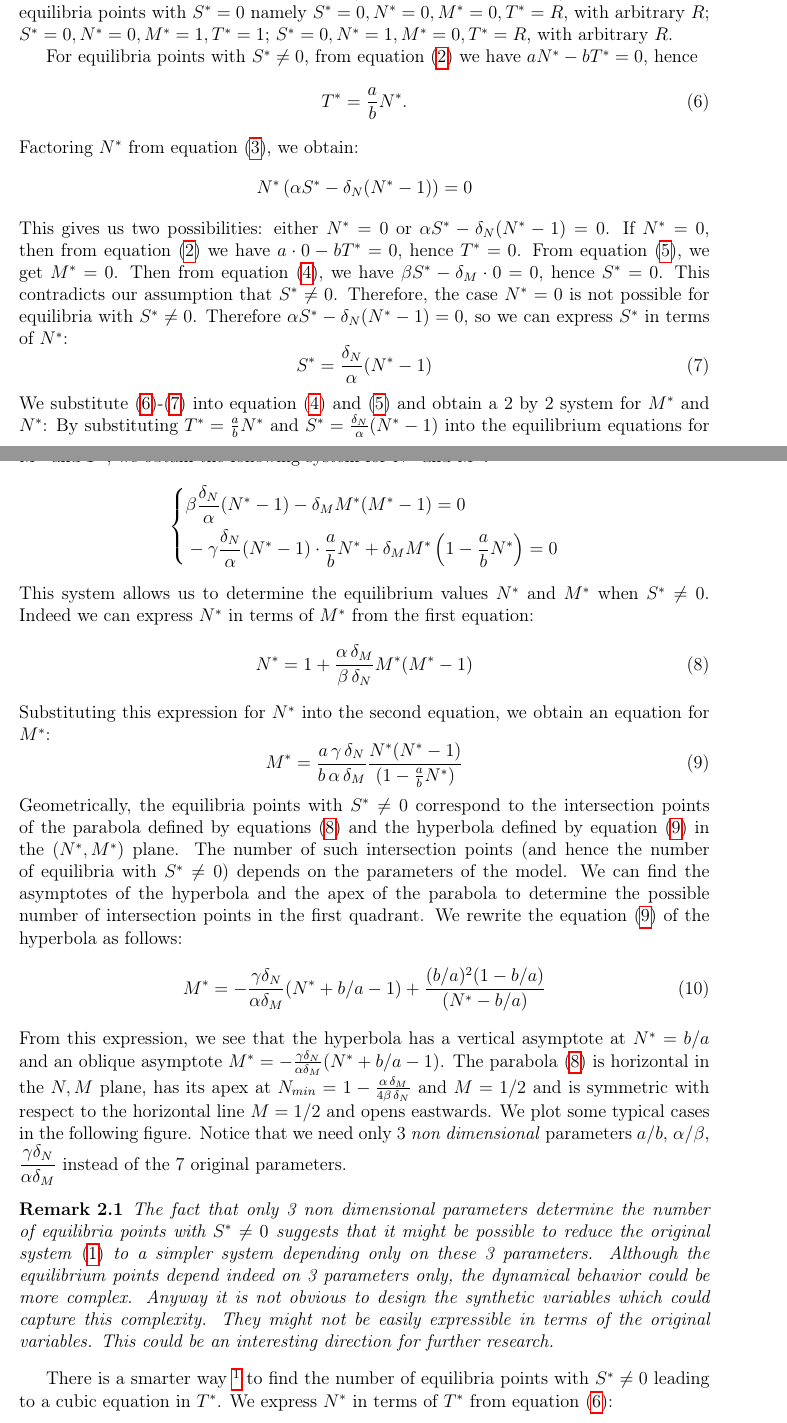
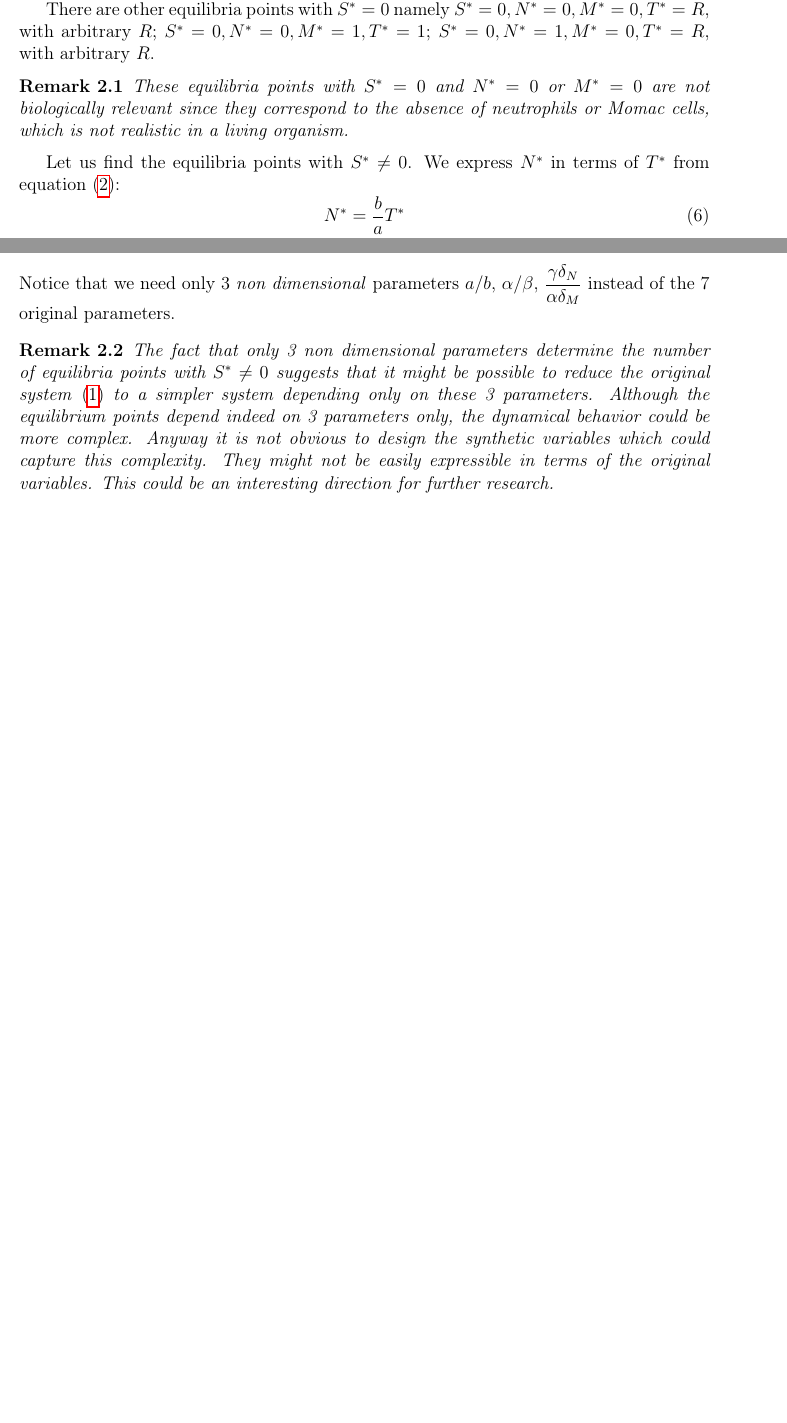
Before and after one commit to azerad/immunomath, a LaTeX paper (arthritis_model_oliv.tex): two parts of pages 3 and 4 of 16 before the commit and two parts of pages 3 and 4 of 14 after it, joined at a grey line, cut so that both start at the same text, the shorter picture padded with empty space. Compiled offline with pdfLaTeX.

Commit message:
enleve equations inutiles

```diff
--- a/arthritis_model_oliv.tex
+++ b/arthritis_model_oliv.tex
@@ -125,66 +136,45 @@ To make things easier to undestand, we summarize the model in the following diag
 
 This gives the following equilibria points.
 A first natural equilibrium point is given by $S^* = 0, N^* = 1, M^* = 1, T^* = 1$. This point corresponds to the disease-free state, where there is no inflammation ($S^* = 0$) and the populations of neutrophils, Momac, and SL-TRM are at their baseline    levels ($N^* = 1, M^* = 1, T^* = 1$).
+
 There are other equilibria points with $S^* = 0$  namely
 $S^* = 0, N^* = 0, M^* = 0, T^* = R$, with arbitrary $R$;
  $S^* = 0, N^* = 0, M^* = 1, T^* = 1$;
  $S^* = 0, N^* = 1, M^* = 0, T^* = R$, with arbitrary $R$.
+\begin{rem}
+These equilibria points with $S^* = 0$ and $N^* = 0$ or $M^* = 0$ are not biologically relevant since they correspond to the absence of neutrophils or Momac cells, which is not realistic in a living organism.
+\end{rem}
 
-
-For equilibria points with $S^* \neq 0$, from equation \eqref{eq:equilibrium_S} we have $a N^* - b T^* = 0$, hence
-\begin{equation}
-T^* = \frac{a}{b} N^*
-\label{eq:T_in_terms_of_N}.
-\end{equation}
-Factoring $N^*$ from equation \eqref{eq:equilibrium_N},  we obtain:
-\[
-N^* \left( \alpha S^* - \delta_N (N^* - 1) \right) = 0
-\]
-This gives us two possibilities: either $N^* = 0$ or $\alpha S^* - \delta_N (N^* - 1) = 0$. If $N^* = 0$,
-then from equation \eqref{eq:equilibrium_S} we have $a \cdot 0 - b T^* = 0$, hence $T^* = 0$. From equation \eqref{eq:equilibrium_T}, we get $ M^* = 0$. Then from equation \eqref{eq:equilibrium_M}, we have $\beta S^* - \delta_M \cdot 0 = 0$,
-hence $S^* = 0$. This contradicts our assumption that $S^* \neq 0$. Therefore, the case $N^* = 0$ is not possible for equilibria with $S^* \neq 0$.
-Therefore $\alpha S^* - \delta_N (N^* - 1) = 0$, so we can express $S^*$ in terms of $N^*$:
-\begin{equation}
-S^* = \frac{\delta_N}{\alpha} (N^* - 1)
-\label{eq:S_in_terms_of_N}
-\end{equation}
-We substitute \eqref{eq:T_in_terms_of_N}-\eqref{eq:S_in_terms_of_N}  into equation \eqref{eq:equilibrium_M} and \eqref{eq:equilibrium_T} and obtain a 2 by 2 system for  $M^*$ and  $N^*$:
-By substituting $T^* = \frac{a}{b} N^*$ and $S^* = \frac{\delta_N}{\alpha}(N^* - 1)$ into the equilibrium equations for $M^*$ and $T^*$, we obtain the following system for $N^*$ and $M^*$:
-\[
-\left\{
-\begin{aligned}
-&\beta \frac{\delta_N}{\alpha}(N^* - 1) - \delta_M M^* (M^* - 1) = 0 \\
-&-\gamma \frac{\delta_N}{\alpha}(N^* - 1) \cdot \frac{a}{b} N^* + \delta_M M^* \left(1 - \frac{a}{b} N^*\right) = 0
-\end{aligned}
-\right.
-\]
-This system allows us to determine the equilibrium values $N^*$ and $M^*$ when $S^* \neq 0$.
-Indeed we can express $N^*$ in terms of $M^*$ from the first equation:
-\begin{equation}
-N^* = 1 + \frac{\alpha \,\delta_M}{\beta \,\delta_N} M^* (M^* - 1)
-\label{eq:N_in_terms_of_M}
-\end{equation}
-Substituting this expression for $N^*$ into the second equation, we obtain an equation for $M^*$:
-\begin{equation}
-    M^* = \frac{a \,\gamma \,\delta_N}{b\, \alpha \,\delta_M} \frac{N^* (N^* - 1)}{(1 - \frac{a}{b} N^*)}
-    \label{eq:M_in_terms_of_N}
-\end{equation}
-Geometrically, the equilibria points with $S^* \neq 0$ correspond to the intersection points of the parabola defined by equations \eqref{eq:N_in_terms_of_M} and  the hyperbola defined by equation \eqref{eq:M_in_terms_of_N} in the $(N^*, M^*)$ plane. The number of such intersection points (and hence the number of equilibria with $S^* \neq 0$) depends on the parameters of the model.
+% Commented-out derivation for equilibria with S^* \neq 0
+%For equilibria points with $S^* \neq 0$, from equation \eqref{eq:equilibrium_S} we have $a N^* - b T^* = 0$, hence
+%Therefore $\alpha S^* - \delta_N (N^* - 1) = 0$, so we can express $S^*$ in terms of $N^*$:
+%\begin{equation}
+%S^* = \frac{\delta_N}{\alpha} (N^* - 1)
+%\label{eq:S_in_terms_of_N}
+%\end{equation}
+%We substitute \eqref{eq:T_in_terms_of_N}-\eqref{eq:S_in_terms_of_N}  into equation \eqref{eq:equilibrium_M} and \eqref{eq:equilibrium_T} and obtain a 2 by 2 system for  $M^*$ and  $N^*$:
+%By substituting $T^* = \frac{a}{b} N^*$ and $S^* = \frac{\delta_N}{\alpha}(N^* - 1)$ into the equilibrium equations for $M^*$ and $T^*$, we obtain the following system for $N^*$ and $M^*$:
+%\[
+%\left\{
+%\begin{aligned}
+%&\beta \frac{\delta_N}{\alpha}(N^* - 1) - \delta_M M^* (M^* - 1) = 0 \\
+%&-\gamma \frac{\delta_N}{\alpha}(N^* - 1) \cdot \frac{a}{b} N^* + \delta_M M^* \left(1 - \frac{a}{b} N^*\right) = 0
+%\end{aligned}
+%\right.
+%\]
+%This system allows us to determine the equilibrium values $N^*$ and $M^*$ when $S^* \neq 0$.
+%Indeed we can express $N^*$ in terms of $M^*$ from the first equation:
+%\begin{equation}
+%N^* = 1 + \frac{\alpha \,\delta_M}{\beta \,\delta_N} M^* (M^* - 1)
+%\label{eq:N_in_terms_of_M}
+%\end{equation}
+%Substituting this expression for $N^*$ into the second equation, we obtain an equation for $M^*$:
+%\begin{equation}
+%    M^* = \frac{a \,\gamma \,\delta_N}{b\, \alpha \,\delta_M} \frac{N^* (N^* - 1)}{(1 - \frac{a}{b} N^*)}
+%    \label{eq:M_in_terms_of_N}
+%\end{equation}
+%Geometrically, the equilibria points with $S^* \neq 0$ correspond to the intersection points of the parabola defined by equations \eqref{eq:N_in_terms_of_M} and  the hyperbola defined by equation \eqref{eq:M_in_terms_of_N} in the $(N^*, M^*)$ plane. The number of such intersection points (and hence the number of equilibria with $S^* \neq 0$) depends on the parameters of the model.
 %Substituting \eqref{eq:N_in_terms_of_M} into \eqref{eq:M_in_terms_of_N}, we  would obtain a quartic equation in $N^*$, which we do not write explicitly here due to its complexity.
 %From basic algebra, we can show that there are at most 4 such intersection points, hence at most 4 equilibria points with $S^* \neq 0$.
 %We can be more precise because the biological feasibility imposes the roots to be real nonnegative numbers.
 %Due to the structure of the irreducible  polynomial on $\mathbb{R}$ we can have either 0, or 2, or 4 real roots.
-We can find the asymptotes of the hyperbola and the apex of the parabola to determine the possible number of intersection points in the first quadrant.
-We rewrite the equation  \eqref{eq:M_in_terms_of_N} of the hyperbola as follows:
-\begin{equation}
-M^*= -\frac{\gamma \delta_N}{\alpha \delta_M}  (N^* + b/a -1) + \frac{(b/a)^{2}(1-b/a)}{(N^* - b/a)}
-\label{eq:hyperbola_rewritten}
-\end{equation}
-From this expression, we see that the hyperbola has a vertical asymptote at $N^* = b/a$ and an oblique asymptote $M^* = -\frac{\gamma \delta_N}{\alpha \delta_M} (N^*+ b/a - 1)$.
-The parabola  \eqref{eq:N_in_terms_of_M} is horizontal in the $N,M$ plane, has its apex at  $N_{min} = 1 - \frac{\alpha \,\delta_M}{4 \beta \,\delta_N}$ and $M=1/2$ and is symmetric with respect to the horizontal line $M = 1/2$ and opens eastwards.
-We plot some typical cases in the following figure.
-Notice that we need only 3 \emph{non dimensional} parameters $a/b$, $\alpha/\beta$, $\displaystyle{\frac{\gamma \delta_N}{\alpha \delta_M}}$ instead of the 7 original parameters.
-\begin{rem}
-    The fact that only 3 non dimensional parameters determine the number of equilibria points with $S^* \neq 0$ suggests that it might be possible to reduce the original system \eqref{eq:system} to a simpler system depending only on these 3 parameters.
-    Although the equilibrium points depend indeed on 3 parameters only, the dynamical behavior could be more complex. Anyway it is not obvious to design the synthetic variables which could capture this complexity. They might not be easily expressible in terms of the original variables. This could be an interesting direction for further research.
-\end{rem}
@@ -199,12 +191,20 @@ Notice that we need only 3 \emph{non dimensional} parameters $a/b$, $\alpha/\bet
-    \label{fig:intersections}
-\end{figure}
-There is a smarter way \footnote{thanks to O. Iosifescu} to find the number of equilibria points with $S^* \neq 0$ leading to a cubic equation in $T^*$.
-We express $N^*$ in terms of $T^*$ from equation \eqref{eq:T_in_terms_of_N}:
+
+%\begin{figure}[htbp]
+%    \centering
+%    \includegraphics[width=0.45\textwidth]{equilibres.png}
+%    \includegraphics[width=0.45\textwidth]{equilibres_1.png}\\
+%    \includegraphics[width=0.45\textwidth]{equilibres_2.png}
+%    \includegraphics[width=0.45\textwidth]{equilibres_3.png}\\
+%    \caption{equilibria in the $(N^*, M^*)$ plane, left $a < b$, right $a > b$.}
+%    \label{fig:intersections}
+%\end{figure}
+Let us  find the  equilibria points with $S^* \neq 0$.
+We express $N^*$ in terms of $T^*$ from equation \eqref{eq:equilibrium_S}:
 \begin{equation}
 N^* = \frac{b}{a} T^*
 \label{eq:N_in_terms_of_T}
 \end{equation}
-Substituting this expression for $N^*$ into equation \eqref{eq:S_in_terms_of_N}, we obtain:
+Substituting this expression for $N^*$ into equation \eqref{eq:equilibrium_N}, we obtain:
 \begin{equation}
 S^* = \frac{\delta_N}{\alpha} \left(\frac{b}{a} T^* - 1\right)
 \label{eq:S_in_terms_of_T}
@@ -235,6 +235,12 @@ Rewriting this equation in the standard unitary form $(T^*)^3 + p (T^*)^2 + q T^
 \begin{equation}
 \left(T^*\right)^3 + \frac{\alpha}{\gamma} \frac{\delta_M}{\delta_N} \frac{a}{b} \left(1- \frac{\beta}{\gamma} - \frac{\gamma}{\alpha} \frac{\delta_N}{\delta_M}\right) (T^*)^2 + \frac{\alpha}{\gamma} \frac{\delta_M}{\delta_N} \frac{a}{b} \left(2\frac{\beta}{\gamma} -1 \right) T^* - \frac{\alpha}{\gamma} \frac{\delta_M}{\delta_N} \frac{a}{b} \frac{\beta}{\gamma} = 0
 \end{equation}
+Notice that we need only 3 \emph{non dimensional} parameters $a/b$, $\alpha/\beta$, $\displaystyle{\frac{\gamma \delta_N}{\alpha \delta_M}}$ instead of the 7 original parameters.
+\begin{rem}
+    The fact that only 3 non dimensional parameters determine the number of equilibria points with $S^* \neq 0$ suggests that it might be possible to reduce the original system \eqref{eq:system} to a simpler system depending only on these 3 parameters.
+    Although the equilibrium points depend indeed on 3 parameters only, the dynamical behavior could be more complex. Anyway it is not obvious to design the synthetic variables which could capture this complexity. They might not be easily expressible in terms of the original variables. This could be an interesting direction for further research.
+\end{rem}
+
 Notice that the coefficients of this cubic equation depend only on the 3 \emph{non dimensional} parameters $A=a/b$, $B=\beta/\gamma$, and $C=\displaystyle{\frac{\gamma \,\delta_N}{\alpha\,\delta_M}}$.
 \begin{rem}
 The parameters $A$, $B$, and $C$ have the following biological interpretations:
```
Also changed, not shown: arthritis_model_oliv.pdf, arthritis_model_oliv.tex (53 more changed lines).
